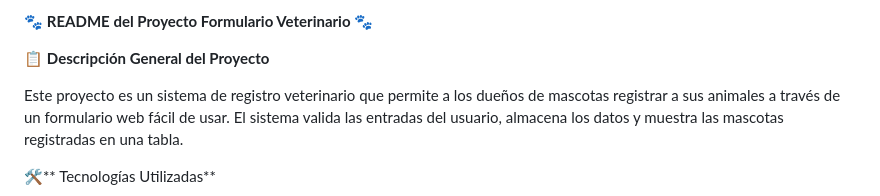
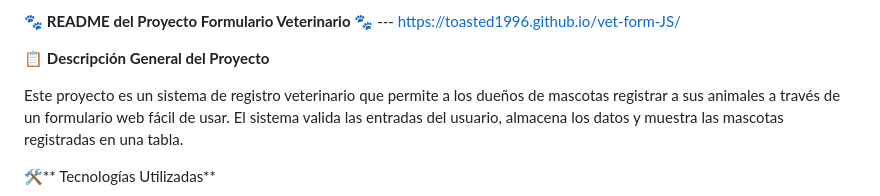
Before and after one commit to Toasted1996/vet-form-JS, a Markdown page: README.md, the part around the change. GitHub-like rendering.

```diff
--- a/README.md
+++ b/README.md
@@ -1,4 +1,4 @@
-🐾 **README del Proyecto Formulario Veterinario** 🐾
+🐾 **README del Proyecto Formulario Veterinario** 🐾  --- https://toasted1996.github.io/vet-form-JS/
 
 
 📋 **Descripción General del Proyecto**
```
